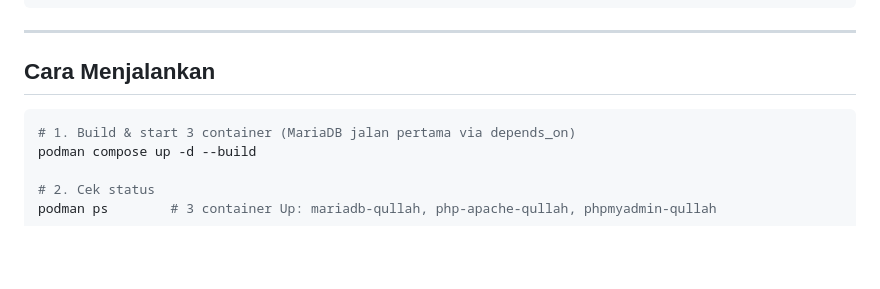
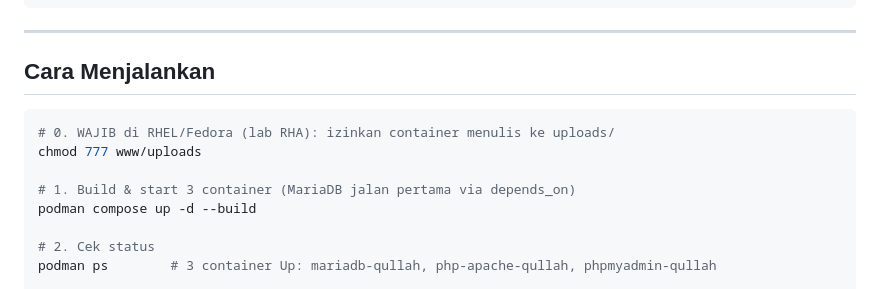
Before and after one commit to qulDev/tugas-2-cloud-computing, a Markdown page: README.md, the part around the change. Drawn GitHub-style; blank space fills up the shorter version.

````diff
--- a/README.md
+++ b/README.md
@@ -43,6 +43,9 @@ uas/
 ## Cara Menjalankan
 
 ```bash
+# 0. WAJIB di RHEL/Fedora (lab RHA): izinkan container menulis ke uploads/
+chmod 777 www/uploads
+
 # 1. Build & start 3 container (MariaDB jalan pertama via depends_on)
 podman compose up -d --build
 
````
Also changed, not shown: ROADMAP_Checklist.md (+1 -1 lines).
